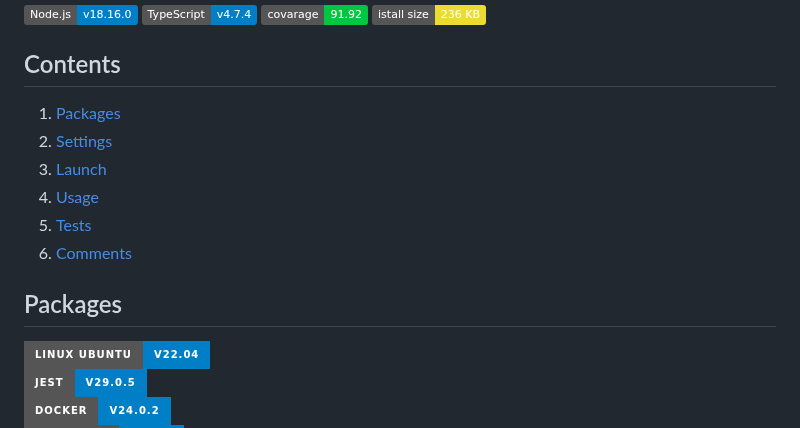
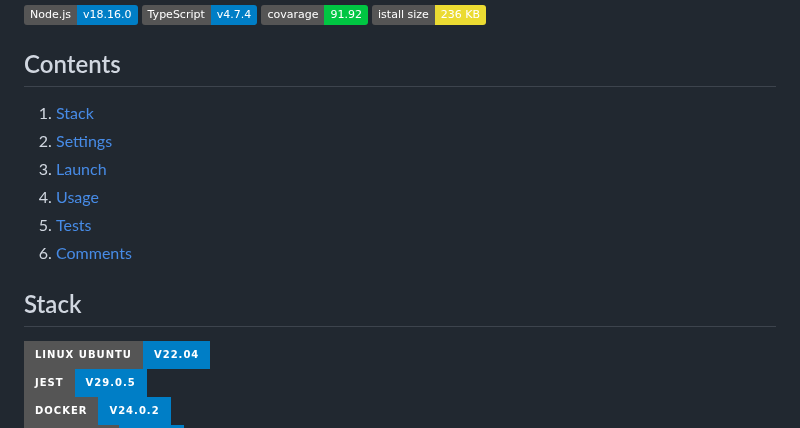
Before and after one commit to GRD-1/TaskQueues, a Markdown page: README.md, the part around the change. Drawn GitHub-style; badges without logos.

Commit message:
docs: README.md
Update readme

```diff
--- a/README.md
+++ b/README.md
@@ -22,14 +22,14 @@ The processing time starts counting from the moment the data is completely loade
 </p>
 
 ## Contents
-1. [Packages](#packages)
+1. [Stack](#Stack)
 2. [Settings](#settings)
 3. [Launch](#launch)
 4. [Usage](#usage)
 5. [Tests](#tests)
 6. [Comments](#comments)
 
-## Packages
+## Stack
 
 <div>
     <div>
```
